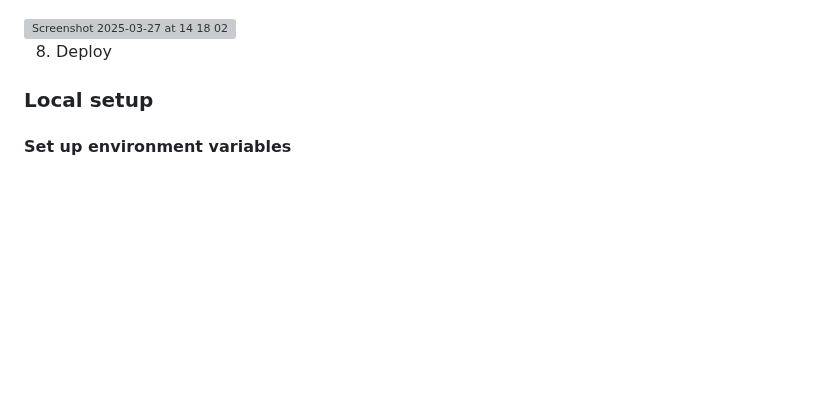
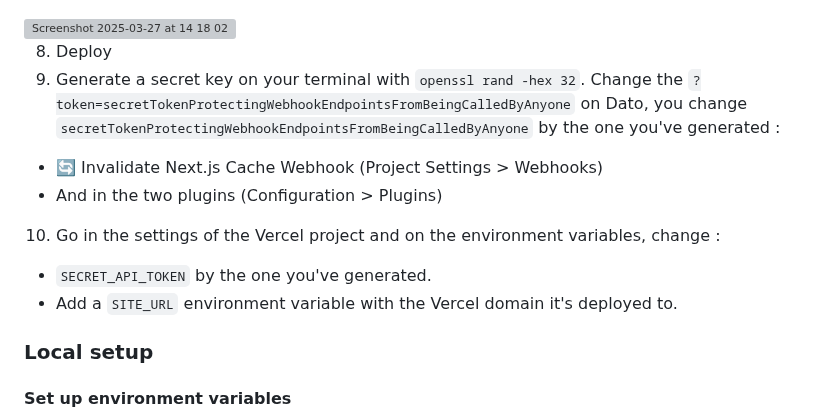
Before and after one commit to Androlax2/theo-nextjs-dato-starter, a Markdown page: README.md, the part around one of its changes. Rendered like a GitHub page; blank space fills up the shorter version; grey boxes are pictures that could not be loaded.

```diff
--- a/README.md
+++ b/README.md
@@ -44,6 +44,15 @@
 <img width="1152" alt="Screenshot 2025-03-27 at 14 18 02" src="https://github.com/user-attachments/assets/c578a79d-4be1-474f-8d75-a97712fae8b7" />
 
 8. Deploy
+9. Generate a secret key on your terminal with `openssl rand -hex 32`. Change the `?token=secretTokenProtectingWebhookEndpointsFromBeingCalledByAnyone` on Dato, you change `secretTokenProtectingWebhookEndpointsFromBeingCalledByAnyone` by the one you've generated :
+
+- 🔄 Invalidate Next.js Cache Webhook (Project Settings > Webhooks)
+- And in the two plugins (Configuration > Plugins)
+
+10. Go in the settings of the Vercel project and on the environment variables, change :
+
+- `SECRET_API_TOKEN` by the one you've generated.
+- Add a `SITE_URL` environment variable with the Vercel domain it's deployed to.
 
 ### Local setup
 
```
Also changed, not shown: other parts of README.md (+1 -1 lines).
